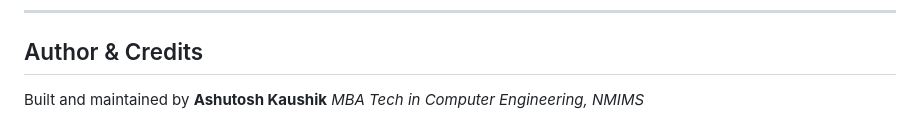
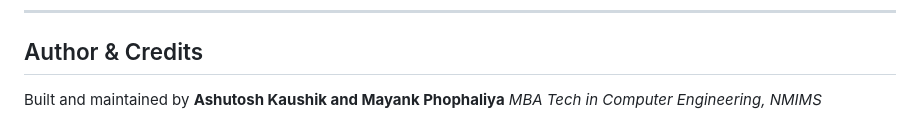
Before and after one commit to ashutoshkaush1k/BurnSense-AI, a Markdown page: README.md, the part around the change. Rendered like a GitHub page.

```diff
--- a/README.md
+++ b/README.md
@@ -81,5 +81,5 @@ Then visit `http://localhost:8420` — upload a burn photo and watch the full pi
 
 ##  Author & Credits
 
-Built and maintained by **Ashutosh Kaushik**
+Built and maintained by **Ashutosh Kaushik and Mayank Phophaliya**
 *MBA Tech in Computer Engineering, NMIMS*
```
